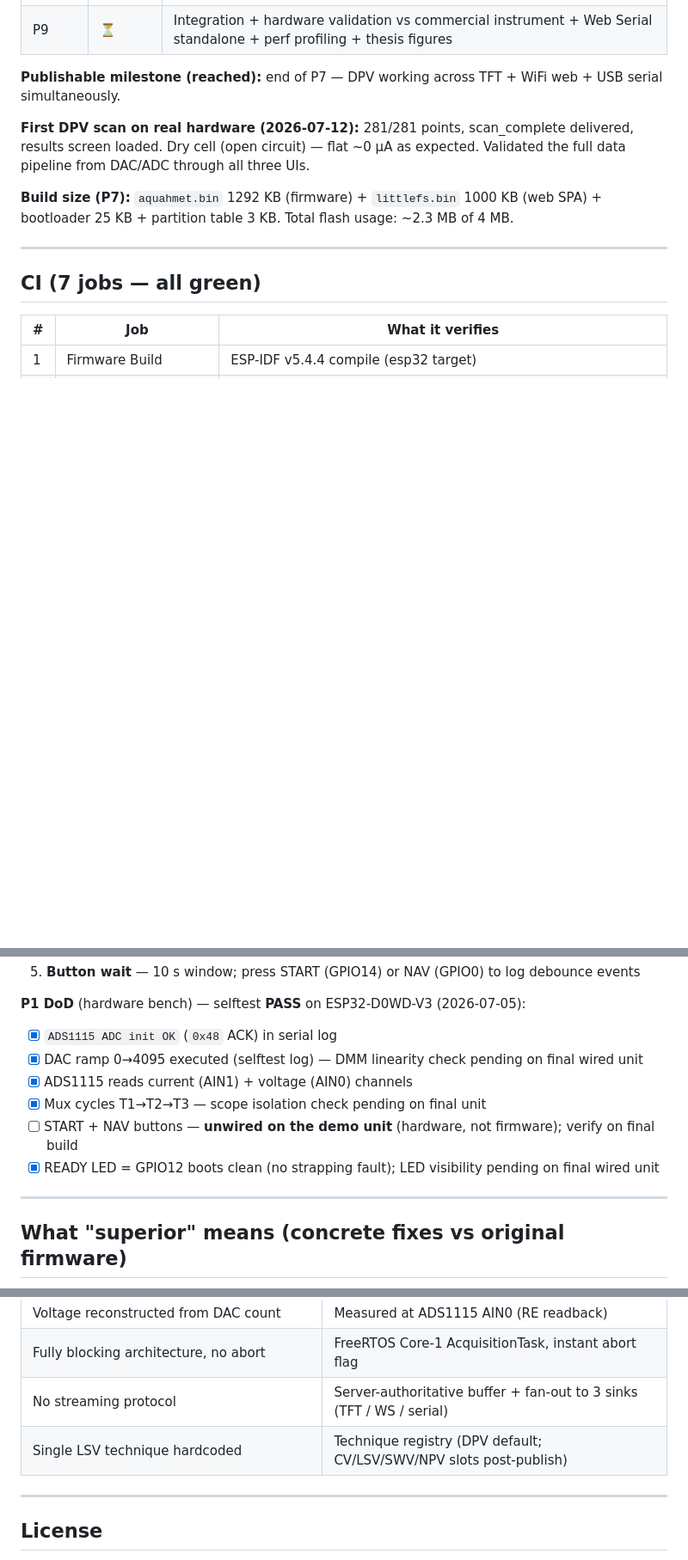
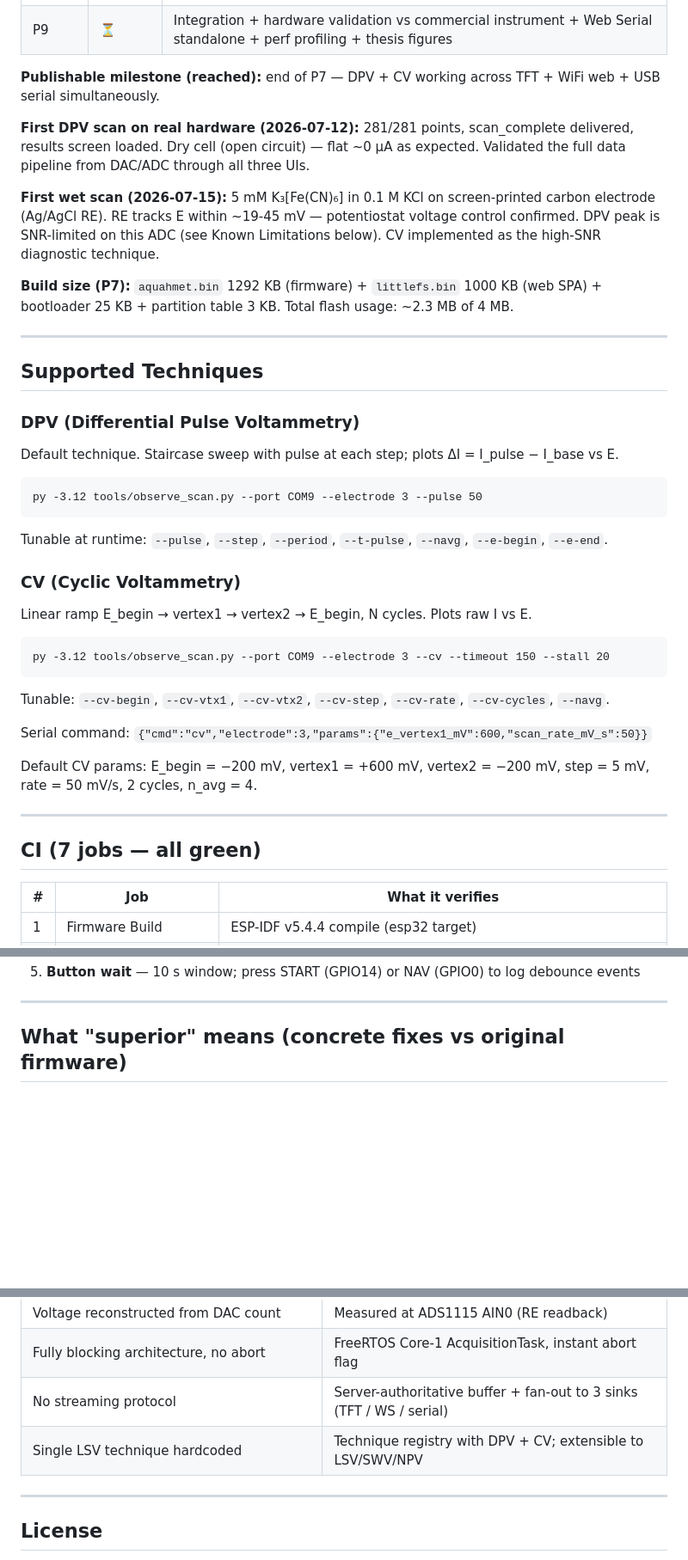
Before and after one commit to Sid180603/uBIOPOT-Firmware, a Markdown page: README.md, 3 parts joined by grey strips. Shown at 86% size. Rendered like a GitHub page; blank space fills up the shorter version.

```diff
--- a/README.md
+++ b/README.md
@@ -112,11 +114,35 @@ Default electrode is **Electrode 3** (configurable from the TFT home screen or w
 | P8 | ⏳ Next | Persistence + calibration (NVS, auto-zero, bench calibration, concentration slopes, WHO threshold display) |
 | P9 | ⏳ | Integration + hardware validation vs commercial instrument + Web Serial standalone + perf profiling + thesis figures |
 
-**Publishable milestone (reached):** end of P7 — DPV working across TFT + WiFi web + USB serial simultaneously.
+**Publishable milestone (reached):** end of P7 — DPV + CV working across TFT + WiFi web + USB serial simultaneously.
 
 **First DPV scan on real hardware (2026-07-12):** 281/281 points, scan_complete delivered, results screen loaded. Dry cell (open circuit) — flat ~0 µA as expected. Validated the full data pipeline from DAC/ADC through all three UIs.
 
+**First wet scan (2026-07-15):** 5 mM K₃[Fe(CN)₆] in 0.1 M KCl on screen-printed carbon electrode (Ag/AgCl RE). RE tracks E within ~19-45 mV — potentiostat voltage control confirmed. DPV peak is SNR-limited on this ADC (see Known Limitations below). CV implemented as the high-SNR diagnostic technique.
+
 **Build size (P7):** `aquahmet.bin` 1292 KB (firmware) + `littlefs.bin` 1000 KB (web SPA) + bootloader 25 KB + partition table 3 KB. Total flash usage: ~2.3 MB of 4 MB.
+
+---
+
+## Supported Techniques
+
+### DPV (Differential Pulse Voltammetry)
+Default technique. Staircase sweep with pulse at each step; plots ΔI = I_pulse − I_base vs E.
+
+    py -3.12 tools/observe_scan.py --port COM9 --electrode 3 --pulse 50
+
+Tunable at runtime: `--pulse`, `--step`, `--period`, `--t-pulse`, `--navg`, `--e-begin`, `--e-end`.
+
+### CV (Cyclic Voltammetry)
+Linear ramp E_begin → vertex1 → vertex2 → E_begin, N cycles. Plots raw I vs E.
+
+    py -3.12 tools/observe_scan.py --port COM9 --electrode 3 --cv --timeout 150 --stall 20
+
+Tunable: `--cv-begin`, `--cv-vtx1`, `--cv-vtx2`, `--cv-step`, `--cv-rate`, `--cv-cycles`, `--navg`.
+
+Serial command: `{"cmd":"cv","electrode":3,"params":{"e_vertex1_mV":600,"scan_rate_mV_s":50}}`
+
+Default CV params: E_begin = −200 mV, vertex1 = +600 mV, vertex2 = −200 mV, step = 5 mV, rate = 50 mV/s, 2 cycles, n_avg = 4.
 
 ---
 
@@ -264,12 +299,4 @@ Selftest sequence (automated, ~40 s):
 5. **Button wait** — 10 s window; press START (GPIO14) or NAV (GPIO0) to log debounce events
-
-**P1 DoD** (hardware bench) — selftest **PASS** on ESP32-D0WD-V3 (2026-07-05):
-- [x] `ADS1115 ADC init OK` (`0x48` ACK) in serial log
-- [x] DAC ramp 0→4095 executed (selftest log) — DMM linearity check pending on final wired unit
-- [x] ADS1115 reads current (AIN1) + voltage (AIN0) channels
-- [x] Mux cycles T1→T2→T3 — scope isolation check pending on final unit
-- [ ] START + NAV buttons — **unwired on the demo unit** (hardware, not firmware); verify on final build
-- [x] READY LED = GPIO12 boots clean (no strapping fault); LED visibility pending on final wired unit
 
 ---
 
@@ -286,7 +313,7 @@ Selftest sequence (automated, ~40 s):
 | Voltage reconstructed from DAC count | Measured at ADS1115 AIN0 (RE readback) |
 | Fully blocking architecture, no abort | FreeRTOS Core-1 AcquisitionTask, instant abort flag |
 | No streaming protocol | Server-authoritative buffer + fan-out to 3 sinks (TFT / WS / serial) |
-| Single LSV technique hardcoded | Technique registry (DPV default; CV/LSV/SWV/NPV slots post-publish) |
+| Single LSV technique hardcoded | Technique registry with DPV + CV; extensible to LSV/SWV/NPV |
 
 ---
 
```
Also changed, not shown: other parts of README.md (+46 -35 lines).
